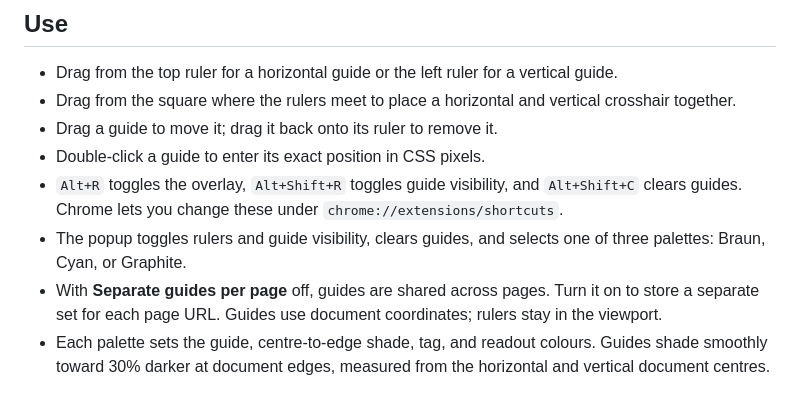
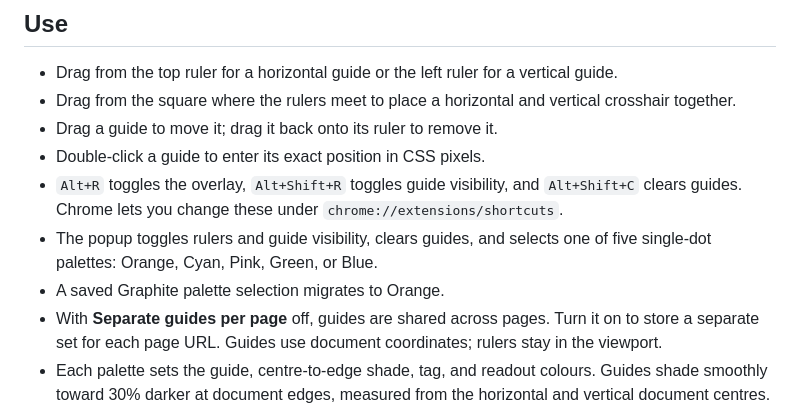
Before and after one commit to GeorgeGally/guido, a Markdown page: README.md, the part around the change. Rendered like a GitHub page.

Commit message:
Restore black rulers and expand guide palettes

```diff
--- a/README.md
+++ b/README.md
@@ -22,7 +22,8 @@ Open `test/lab.html` to compare the three static ruler treatments. The lab is se
 - Drag a guide to move it; drag it back onto its ruler to remove it.
 - Double-click a guide to enter its exact position in CSS pixels.
 - `Alt+R` toggles the overlay, `Alt+Shift+R` toggles guide visibility, and `Alt+Shift+C` clears guides. Chrome lets you change these under `chrome://extensions/shortcuts`.
-- The popup toggles rulers and guide visibility, clears guides, and selects one of three palettes: Braun, Cyan, or Graphite.
+- The popup toggles rulers and guide visibility, clears guides, and selects one of five single-dot palettes: Orange, Cyan, Pink, Green, or Blue.
+- A saved Graphite palette selection migrates to Orange.
 - With **Separate guides per page** off, guides are shared across pages. Turn it on to store a separate set for each page URL. Guides use document coordinates; rulers stay in the viewport.
 - Each palette sets the guide, centre-to-edge shade, tag, and readout colours. Guides shade smoothly toward 30% darker at document edges, measured from the horizontal and vertical document centres.
 
```
Also changed, not shown: docs/screenshots/v1-black-ruler.png (added), docs/screenshots/v1-overlay.png, docs/screenshots/v1-popup.png, 5 other files.
